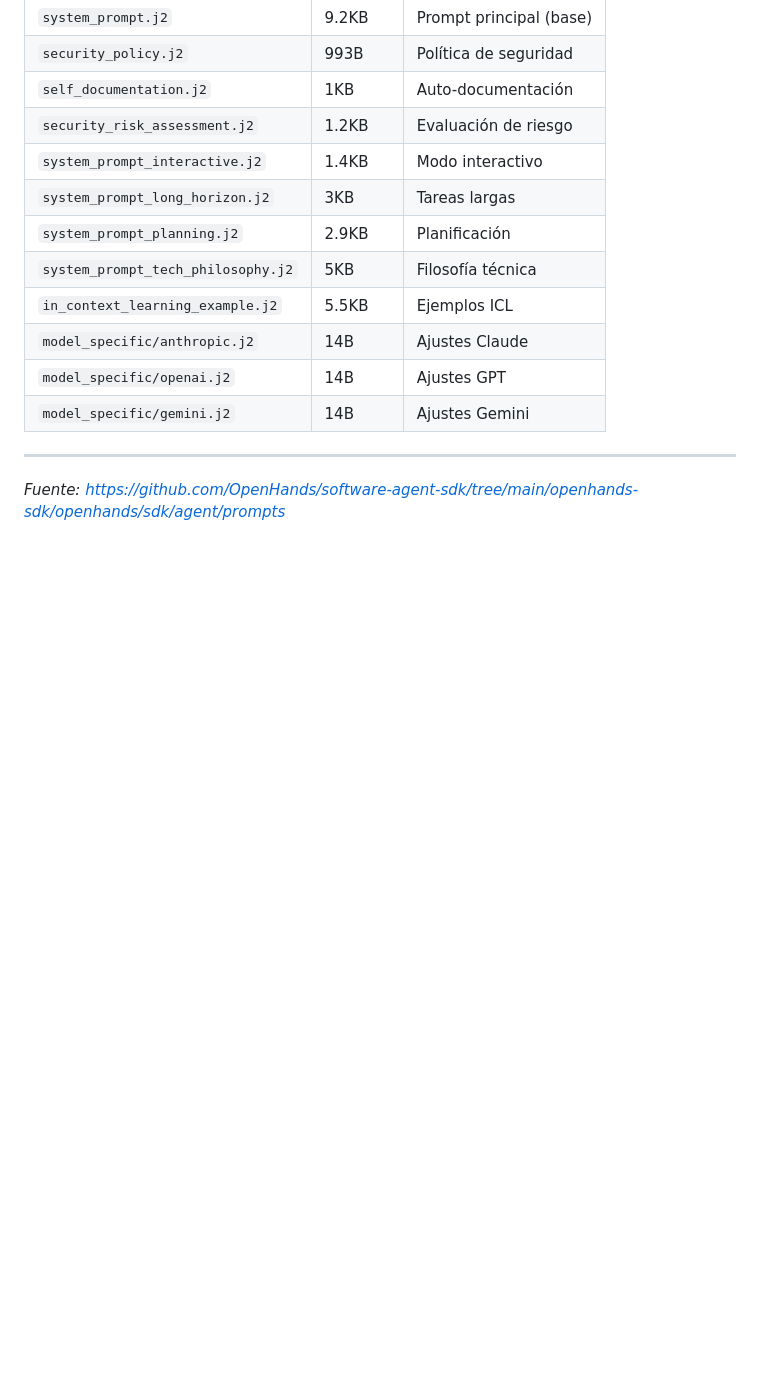
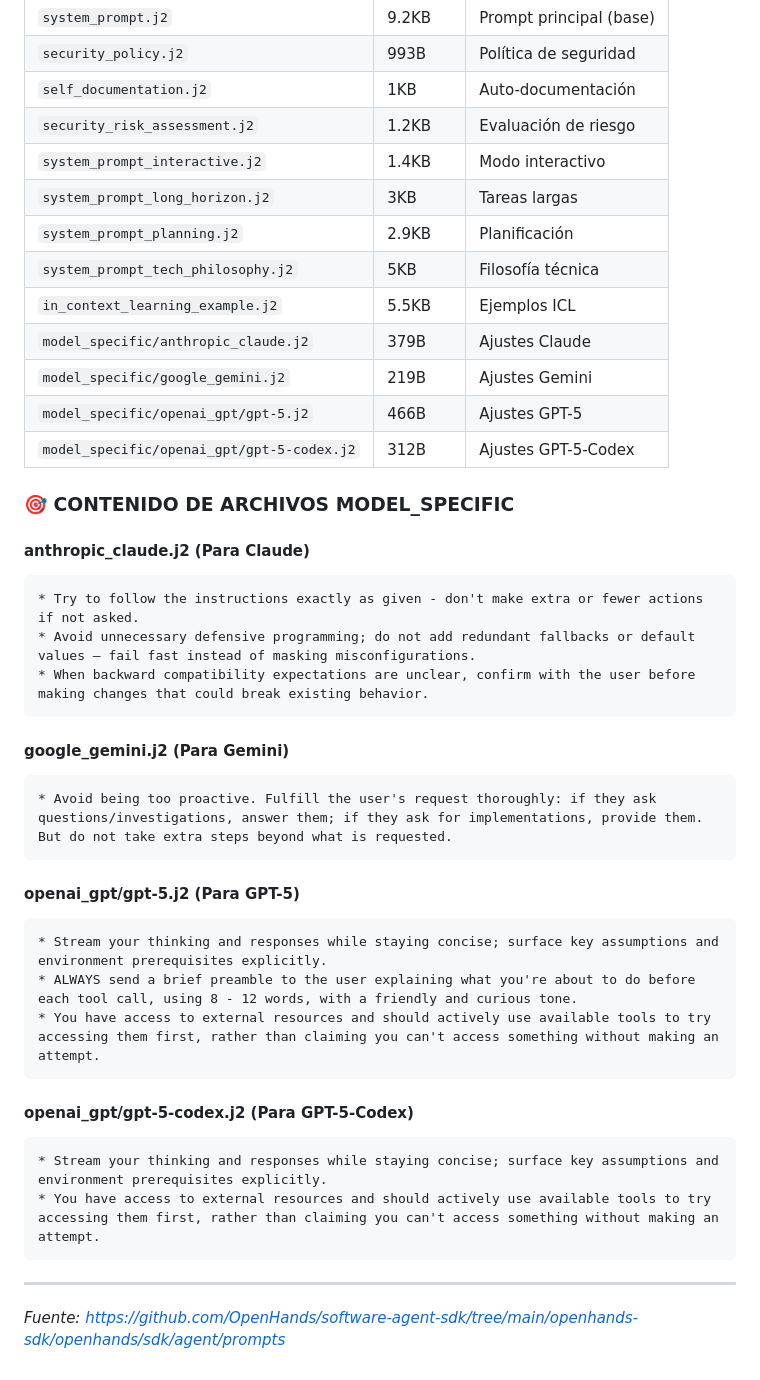
Before and after one commit to jpachast/test03, a Markdown page: OpenHands_Doc_Oficial.md, the part around the change. GitHub-like rendering; blank space fills up the shorter version.

Commit message:
📋 Actualizar documento con estructura correcta de model_specific
- Corregir nombres de archivos en la tabla
- Agregar contenido real de cada archivo model_specific
- anthropic_claude.j2: Follow instructions, avoid defensive programming
- google_gemini.j2: Avoid being too proactive
- openai_gpt/gpt-5.j2: Stream thinking, send preamble
- openai_gpt/gpt-5-codex.j2: Stream thinking

Co-authored-by: openhands <openhands@all-hands.dev>

````diff
--- a/OpenHands_Doc_Oficial.md
+++ b/OpenHands_Doc_Oficial.md
@@ -1743,9 +1743,37 @@ Los archivos de prompts originales están en `prompts/`:
 | `system_prompt_planning.j2` | 2.9KB | Planificación |
 | `system_prompt_tech_philosophy.j2` | 5KB | Filosofía técnica |
 | `in_context_learning_example.j2` | 5.5KB | Ejemplos ICL |
-| `model_specific/anthropic.j2` | 14B | Ajustes Claude |
-| `model_specific/openai.j2` | 14B | Ajustes GPT |
-| `model_specific/gemini.j2` | 14B | Ajustes Gemini |
+| `model_specific/anthropic_claude.j2` | 379B | Ajustes Claude |
+| `model_specific/google_gemini.j2` | 219B | Ajustes Gemini |
+| `model_specific/openai_gpt/gpt-5.j2` | 466B | Ajustes GPT-5 |
+| `model_specific/openai_gpt/gpt-5-codex.j2` | 312B | Ajustes GPT-5-Codex |
+
+### 🎯 CONTENIDO DE ARCHIVOS MODEL_SPECIFIC
+
+#### anthropic_claude.j2 (Para Claude)
+```
+* Try to follow the instructions exactly as given - don't make extra or fewer actions if not asked.
+* Avoid unnecessary defensive programming; do not add redundant fallbacks or default values — fail fast instead of masking misconfigurations.
+* When backward compatibility expectations are unclear, confirm with the user before making changes that could break existing behavior.
+```
+
+#### google_gemini.j2 (Para Gemini)
+```
+* Avoid being too proactive. Fulfill the user's request thoroughly: if they ask questions/investigations, answer them; if they ask for implementations, provide them. But do not take extra steps beyond what is requested.
+```
+
+#### openai_gpt/gpt-5.j2 (Para GPT-5)
+```
+* Stream your thinking and responses while staying concise; surface key assumptions and environment prerequisites explicitly.
+* ALWAYS send a brief preamble to the user explaining what you're about to do before each tool call, using 8 - 12 words, with a friendly and curious tone.
+* You have access to external resources and should actively use available tools to try accessing them first, rather than claiming you can't access something without making an attempt.
+```
+
+#### openai_gpt/gpt-5-codex.j2 (Para GPT-5-Codex)
+```
+* Stream your thinking and responses while staying concise; surface key assumptions and environment prerequisites explicitly.
+* You have access to external resources and should actively use available tools to try accessing them first, rather than claiming you can't access something without making an attempt.
+```
 
 ---
 
````
